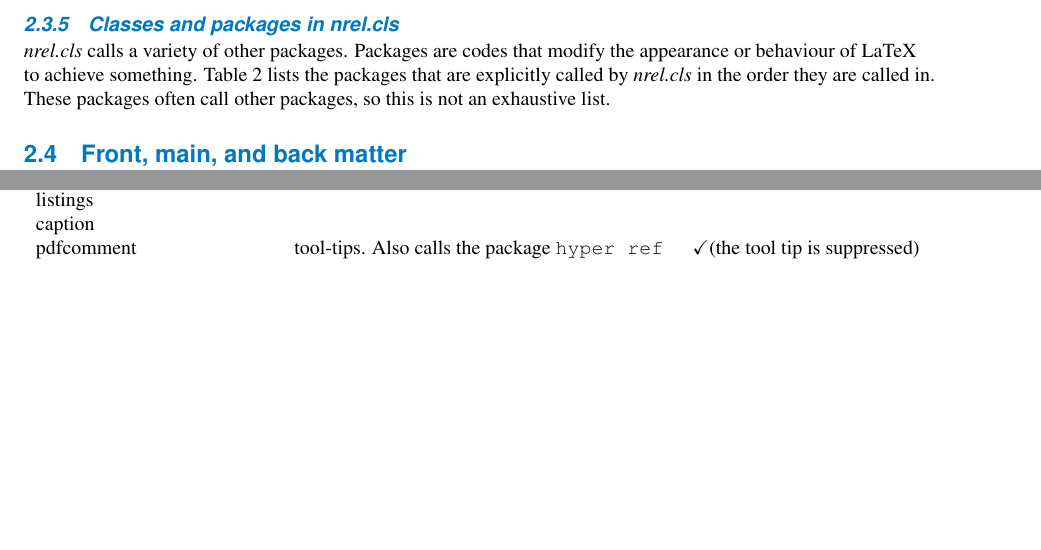
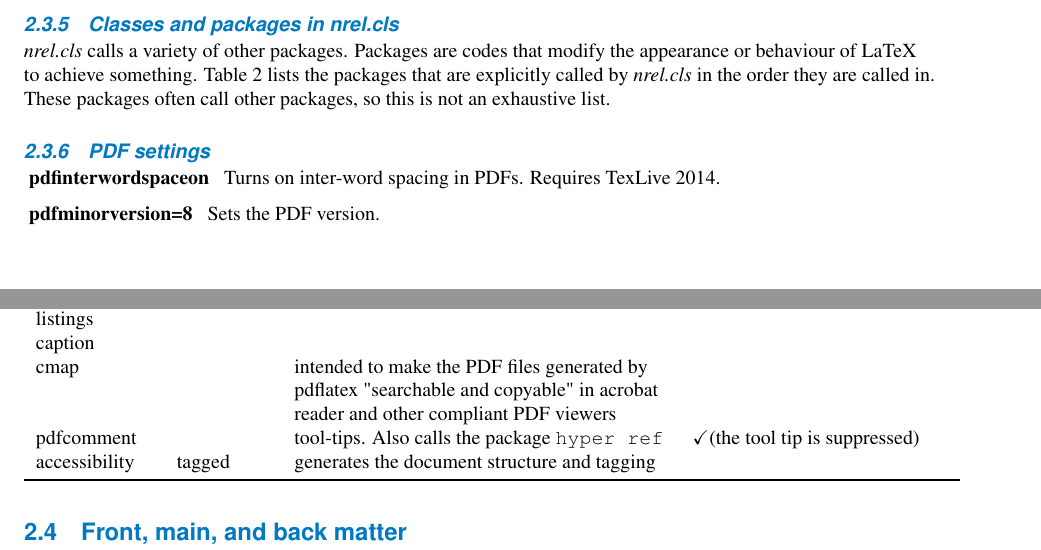
Before and after one commit to NREL/latex_editing, a LaTeX document (intro_to_NREL_latex.tex, which reads LatexForNRELDocs.tex, nrel.cls): two parts of pages 8 and 9 of 19, joined at a grey line, cut so that both start at the same text, the shorter picture padded with empty space. Compiled offline with pdfLaTeX.

Commit message:
Possibly accessible file
Added changes to the file that may make it accessible. Also upgraded to
tex 2014.

```diff
--- a/LatexForNRELDocs.tex
+++ b/LatexForNRELDocs.tex
@@ -117,10 +117,18 @@ toclifbind & nottoc, notlot, notlof & &\\
 todonotes & & inline and margin to-do notes & \checkmark (`to do' is prefaced with \textbf{To Do:} in the output)\\
 listings & & & \\
 caption & & &\\
+cmap & & intended to make the PDF files generated by pdflatex "searchable and copyable" in acrobat reader and other compliant PDF viewers& \\
 pdfcomment & & tool-tips. Also calls the package \texttt{hyper ref} & \checkmark (the tool tip is suppressed) \\
+accessibility & tagged & generates the document structure and tagging & \\
 \bottomrule
 \end{tabular*}
 \end{table}
+
+\subsection{PDF settings}
+\begin{description}
+\item[pdfinterwordspaceon]{Turns on inter-word spacing in PDFs. Requires TexLive 2014.}
+\item[pdfminorversion=8]{Sets the PDF version.}
+\end{description}
 
 \section{Front, main, and back matter}
 NREL's convention is to have Roman numerals in the front matter, and then arabic numerals in the main matter of the document (after the tables of contents, figures and tables). Tables and figures in the front matter are also numbered differently (Table A, B, C, ...) than in the main matter (Table 1, 2, 3, ...).
--- a/nrel.cls
+++ b/nrel.cls
@@ -15,6 +15,10 @@
 % -------------------------------------------------------------
 % Create Options
 % -------------------------------------------------------------
+%% PDF properties
+\pdfinterwordspaceon
+\pdfminorversion=8
+
 \RequirePackage{xifthen}
 
 % Mark as draft
@@ -448,8 +452,8 @@
 	\RequirePackage[final, pdfa, linktocpage, colorlinks, linktoc=all, linkcolor=blue, citecolor=blue, menucolor=blue, urlcolor=blue, pdfborder={0 0 0},unicode, pdflang={en-US}]{hyperref}
 	}
 
-%% PDF properties
-\pdfminorversion=8
+% use the cmap package to make the PDF edit and copyable
+\RequirePackage{cmap}
 
 % Enable tooltips
 \RequirePackage[linewidth = 0]{pdfcomment}
```
Also changed, not shown: MakingPDFFiles.tex (+1 -1 lines), RequirementsForNRELDocs.tex (+1 -1 lines), 7 other files.
